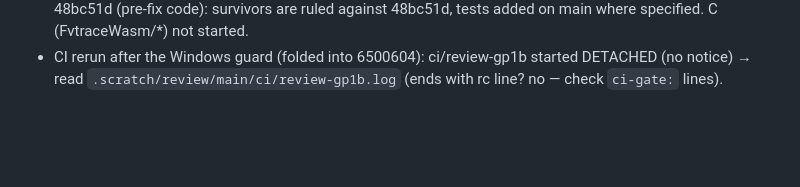
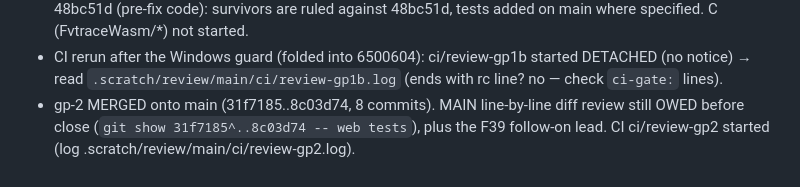
Before and after one commit to veriformatics/fvtrace, a Markdown page: .agent/review/RESUME.md, the part around the change. GitHub-like rendering; blank space fills up the shorter version.

Commit message:
review: resume — gp-2 merged, review owed

```diff
--- a/.agent/review/RESUME.md
+++ b/.agent/review/RESUME.md
@@ -49,3 +49,4 @@ sol teammates = variant/spike builds, review slices, blind test suites; MAIN wri
 - CI 41583399403 (ci/review-gp1 kept, tip defc1c6): every gate shard + linux ×2 + macOS green; WINDOWS portability red: `FAIL cli-store: the area runs to its end: no such file or directory (error code: 2)` (Tests/CliStore area aborted by an exception). Suspects among the merged gp-1 commits: 21d9f4e Store.exists (Windows error mapping for a missing path or a symlink-loop test), 68da7fb entryName bound, 9a20eaf temp cleanup, 7bcbec0 detect. Next: `gh run view 41583399403 --log-failed | rg -B30 "FAIL cli-store"` to find the last check before the throw; fix in a new commit (red = this CI log), rerun ci-gate. F-statuses for gp-1 stay open until green.
 - V-mutation A DONE: Cli.lean p1 222 · 60 killed · 156 survived · 6 incompetent; p2 (native suite + smoke on survivor lines) → 20 survivors (`.scratch/mut-a/mut-logs/Fvtrace_Cli.lean.p2.log`). Campaign at 48bc51d (pre-fix code): survivors are ruled against 48bc51d, tests added on main where specified. C (FvtraceWasm/*) not started.
 - CI rerun after the Windows guard (folded into 6500604): ci/review-gp1b started DETACHED (no notice) → read `.scratch/review/main/ci/review-gp1b.log` (ends with rc line? no — check `ci-gate:` lines).
+- gp-2 MERGED onto main (31f7185..8c03d74, 8 commits). MAIN line-by-line diff review still OWED before close (`git show 31f7185^..8c03d74 -- web tests`), plus the F39 follow-on lead. CI ci/review-gp2 started (log .scratch/review/main/ci/review-gp2.log).
```
